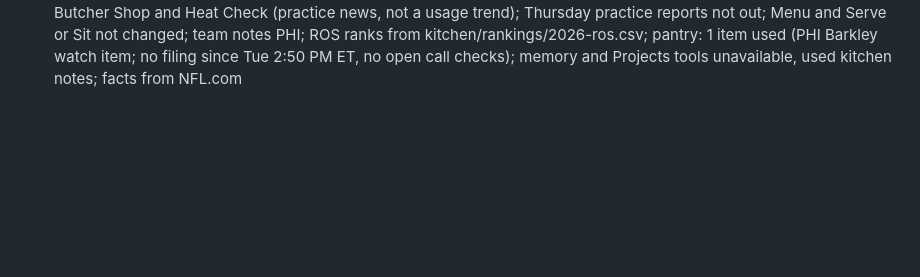
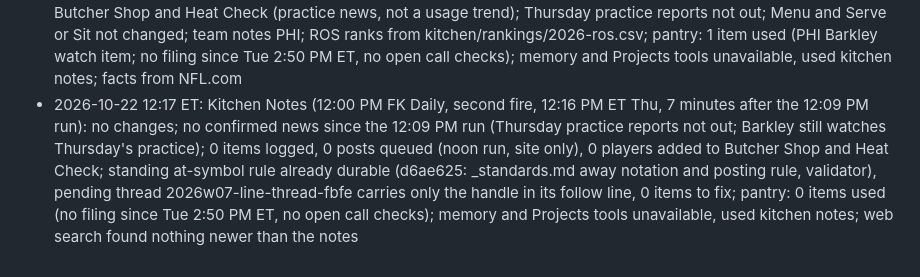
Before and after one commit to fantasykitchenff/fantasy-kitchen, a Markdown page: kitchen/log.md, the part around the change. GitHub-like rendering; blank space fills up the shorter version.

Commit message:
Log: Kitchen Notes week 7 Thursday noon second fire, no changes
Co-Authored-By: Claude Opus 5.5 <noreply@anthropic.com>
Claude-Session: https://claude.ai/code/session_01QyH3aEsxwSBqH5EQGikpJK

```diff
--- a/kitchen/log.md
+++ b/kitchen/log.md
@@ -219,3 +219,4 @@ One line per task run, appended by `python3 tools/fk.py log "..."`. Newest at th
 - 2026-10-22 09:52 ET: Serve or Sit week 7: 5 TNF, 12 starts, 10 sits, 6 flips; thread queued (2026w07-line-thread-fbfe, 23 posts, at Thu 1:20 PM ET, not after Sun 11:00 AM ET, link line.html), the TNF calls lead it; ranks from the Week 7 Menu and kitchen/rankings/2026-week-07.csv; owner rule on the at symbol already durable in _standards.md and the validator, piece and thread carry it only in the follow handle, 0 queued items to fix; team notes NE, CHI; pantry: 9 items used (NE, CHI, LAR, HOU, NYJ, PIT, LV and CAR ripples and crowd usage; no open call checks); memory and Projects tools unavailable, used kitchen notes; facts from NFL.com Wednesday roundup, patriots.com, SI odds
 - 2026-10-22 11:11 ET: Serve or Sit week 7 (11:00 AM FK Daily, 11:11 AM ET Thu, after the 9:52 AM run): no changes; piece and thread 2026w07-line-thread-fbfe (pending for 1:20 PM ET) still accurate, not rewritten; no confirmed fantasy news since 9:52 AM (only CHI guard Jonah Jackson hip, no fantasy call); Thursday practice reports not out; pantry: 0 items used (no filing since Tue 2:50 PM ET, no open call checks); memory and Projects tools unavailable, used kitchen notes
 - 2026-10-22 12:09 ET: Kitchen Notes (12:00 PM FK Daily, 12:10 PM ET Thu, site only): 1 item logged (Saquon Barkley MONITOR, expected back at practice Thursday from the hamstring per Garafolo, RB9 rest of season; Dameon Pierce stays RB18 until Barkley practices in full), 0 posts queued (the 6:00 PM run queues the thread), 0 players added to Butcher Shop and Heat Check (practice news, not a usage trend); Thursday practice reports not out; Menu and Serve or Sit not changed; team notes PHI; ROS ranks from kitchen/rankings/2026-ros.csv; pantry: 1 item used (PHI Barkley watch item; no filing since Tue 2:50 PM ET, no open call checks); memory and Projects tools unavailable, used kitchen notes; facts from NFL.com
+- 2026-10-22 12:17 ET: Kitchen Notes (12:00 PM FK Daily, second fire, 12:16 PM ET Thu, 7 minutes after the 12:09 PM run): no changes; no confirmed news since the 12:09 PM run (Thursday practice reports not out; Barkley still watches Thursday's practice); 0 items logged, 0 posts queued (noon run, site only), 0 players added to Butcher Shop and Heat Check; standing at-symbol rule already durable (d6ae625: _standards.md away notation and posting rule, validator), pending thread 2026w07-line-thread-fbfe carries only the handle in its follow line, 0 items to fix; pantry: 0 items used (no filing since Tue 2:50 PM ET, no open call checks); memory and Projects tools unavailable, used kitchen notes; web search found nothing newer than the notes
```
